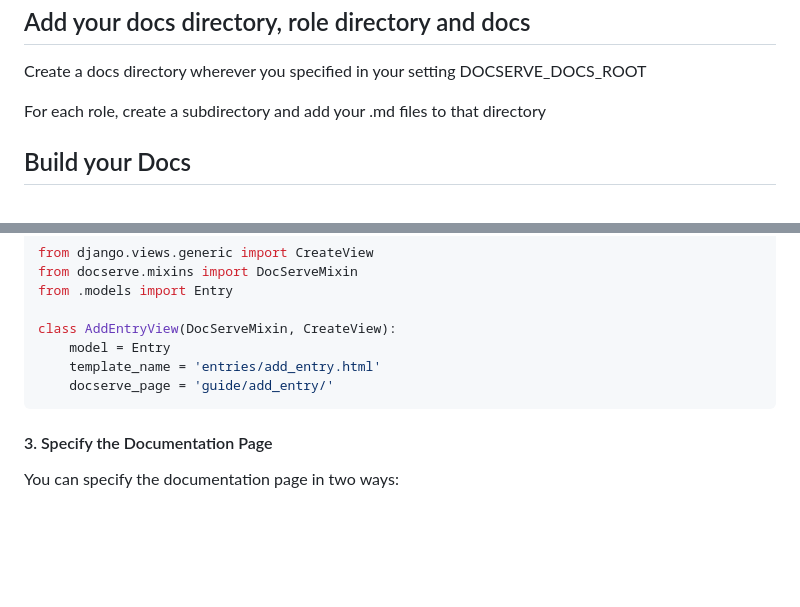
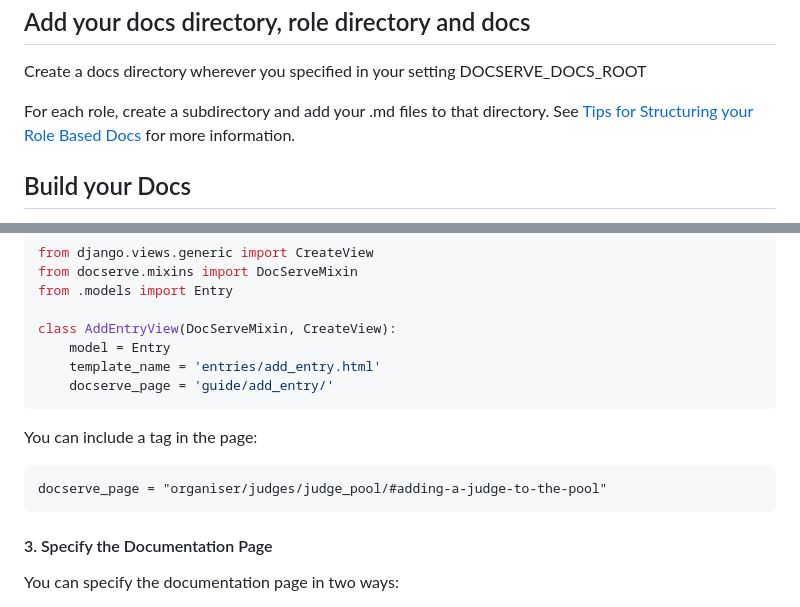
Before and after one commit to phoebebright/django-docserve, a Markdown page: README.md, 2 parts joined by grey strips. Rendered like a GitHub page; blank space fills up the shorter version.

````diff
--- a/README.md
+++ b/README.md
@@ -84,7 +84,9 @@ Use the Django admin interface or scripts to assign users to the appropriate gro
 
 Create a docs directory wherever you specified in your setting DOCSERVE_DOCS_ROOT
 
-For each role, create a subdirectory and add your .md files to that directory
+For each role, create a subdirectory and add your .md files to that directory.  See [Tips for Structuring your Role Based Docs](#tips-for-structuring-your-role-based-docs) for more information.
+
+
 
 
 ## Build your Docs
@@ -348,6 +350,10 @@ class AddEntryView(DocServeMixin, CreateView):
     docserve_page = 'guide/add_entry/'
 ```
 
+You can include a tag in the page:
+
+    docserve_page = "organiser/judges/judge_pool/#adding-a-judge-to-the-pool"
+
 #### 3. Specify the Documentation Page
 
 You can specify the documentation page in two ways:
````
Also changed, not shown: other parts of README.md (+37 -0 lines), img.png (added), 1 other file.
